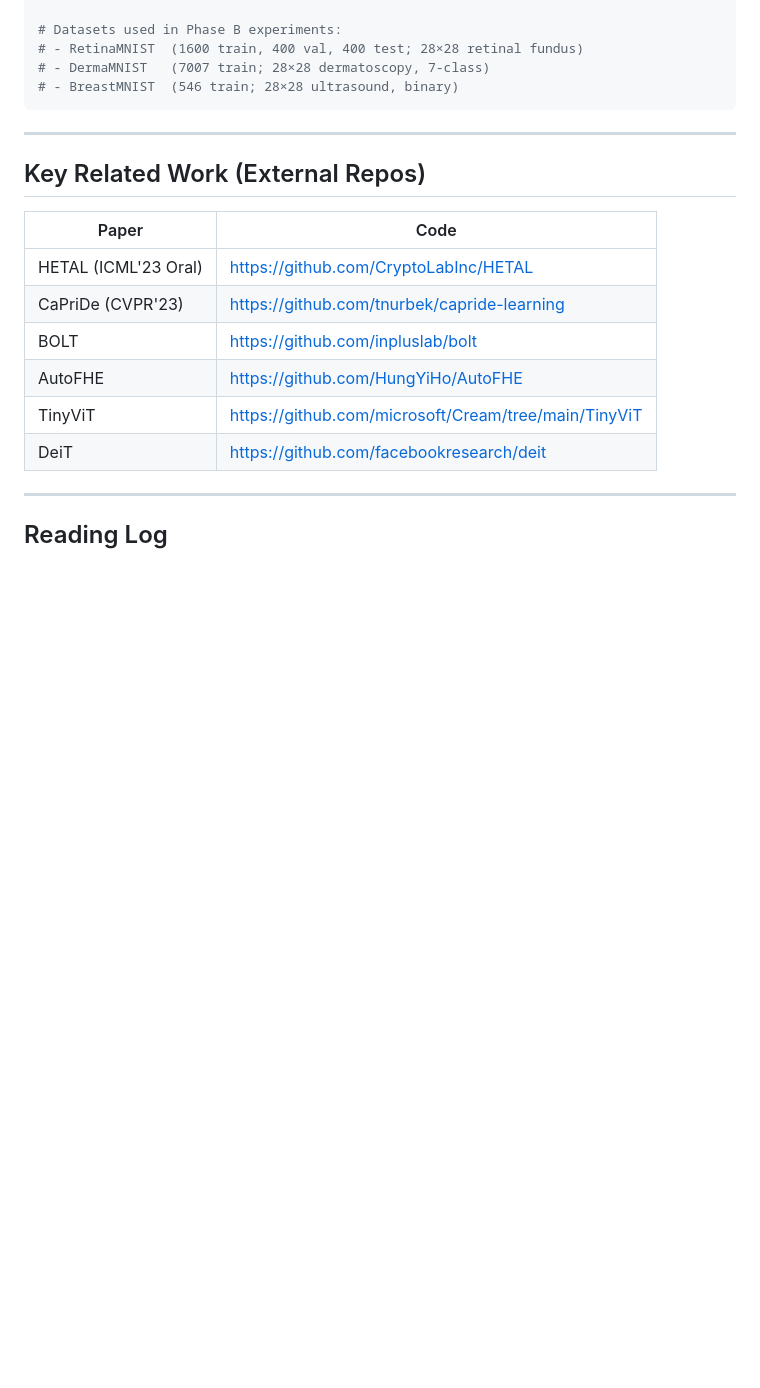
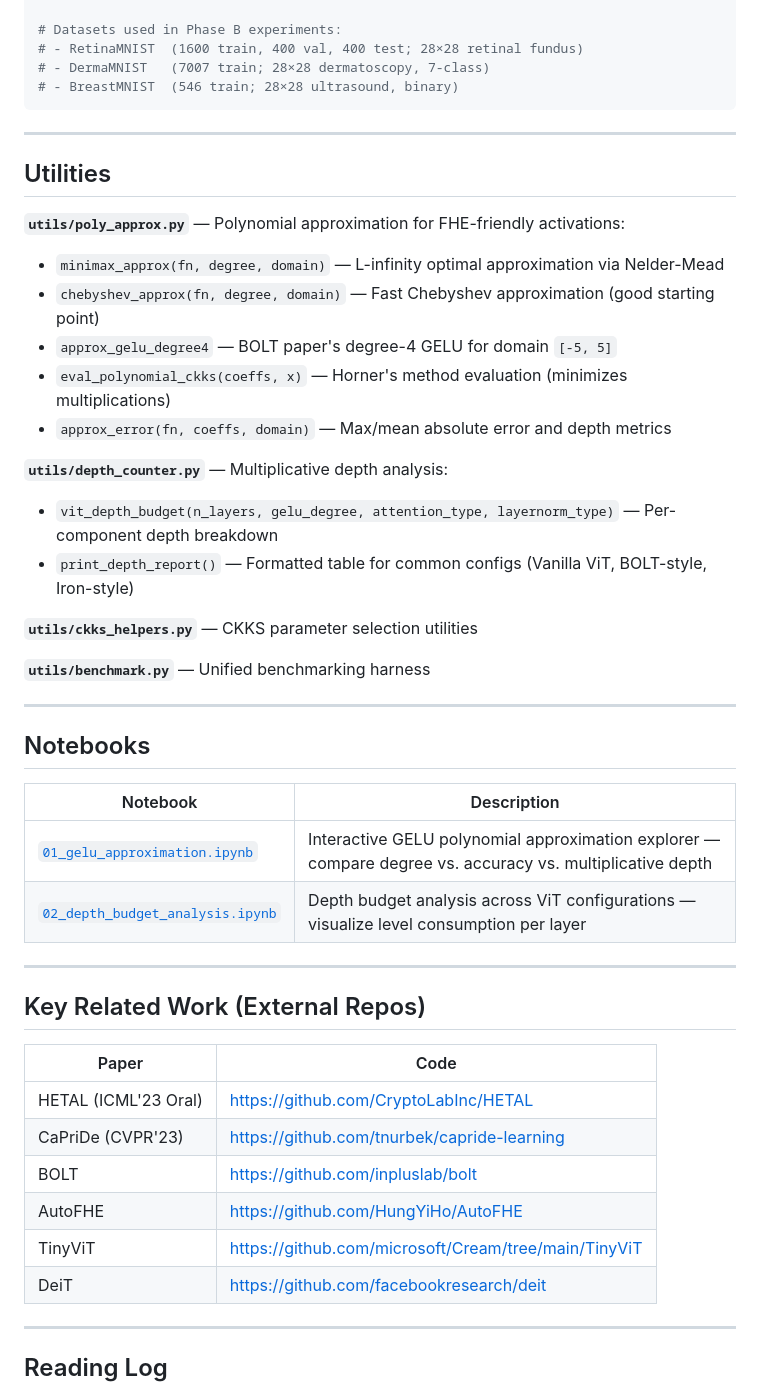
Before and after one commit to ParthN9i4/Private-ViT-FHE, a Markdown page: README.md, the part around one of its changes. Drawn GitHub-style; blank space fills up the shorter version.

```diff
--- a/README.md
+++ b/README.md
@@ -146,6 +159,34 @@ python -c "import medmnist; print(medmnist.INFO.keys())"
 
 ---
 
+## Utilities
+
+**`utils/poly_approx.py`** — Polynomial approximation for FHE-friendly activations:
+- `minimax_approx(fn, degree, domain)` — L-infinity optimal approximation via Nelder-Mead
+- `chebyshev_approx(fn, degree, domain)` — Fast Chebyshev approximation (good starting point)
+- `approx_gelu_degree4` — BOLT paper's degree-4 GELU for domain `[-5, 5]`
+- `eval_polynomial_ckks(coeffs, x)` — Horner's method evaluation (minimizes multiplications)
+- `approx_error(fn, coeffs, domain)` — Max/mean absolute error and depth metrics
+
+**`utils/depth_counter.py`** — Multiplicative depth analysis:
+- `vit_depth_budget(n_layers, gelu_degree, attention_type, layernorm_type)` — Per-component depth breakdown
+- `print_depth_report()` — Formatted table for common configs (Vanilla ViT, BOLT-style, Iron-style)
+
+**`utils/ckks_helpers.py`** — CKKS parameter selection utilities
+
+**`utils/benchmark.py`** — Unified benchmarking harness
+
+---
+
+## Notebooks
+
+| Notebook | Description |
+|----------|-------------|
+| [`01_gelu_approximation.ipynb`](notebooks/01_gelu_approximation.ipynb) | Interactive GELU polynomial approximation explorer — compare degree vs. accuracy vs. multiplicative depth |
+| [`02_depth_budget_analysis.ipynb`](notebooks/02_depth_budget_analysis.ipynb) | Depth budget analysis across ViT configurations — visualize level consumption per layer |
+
+---
+
 ## Key Related Work (External Repos)
 
 | Paper | Code |
```
Also changed, not shown: other parts of README.md (+21 -8 lines).
